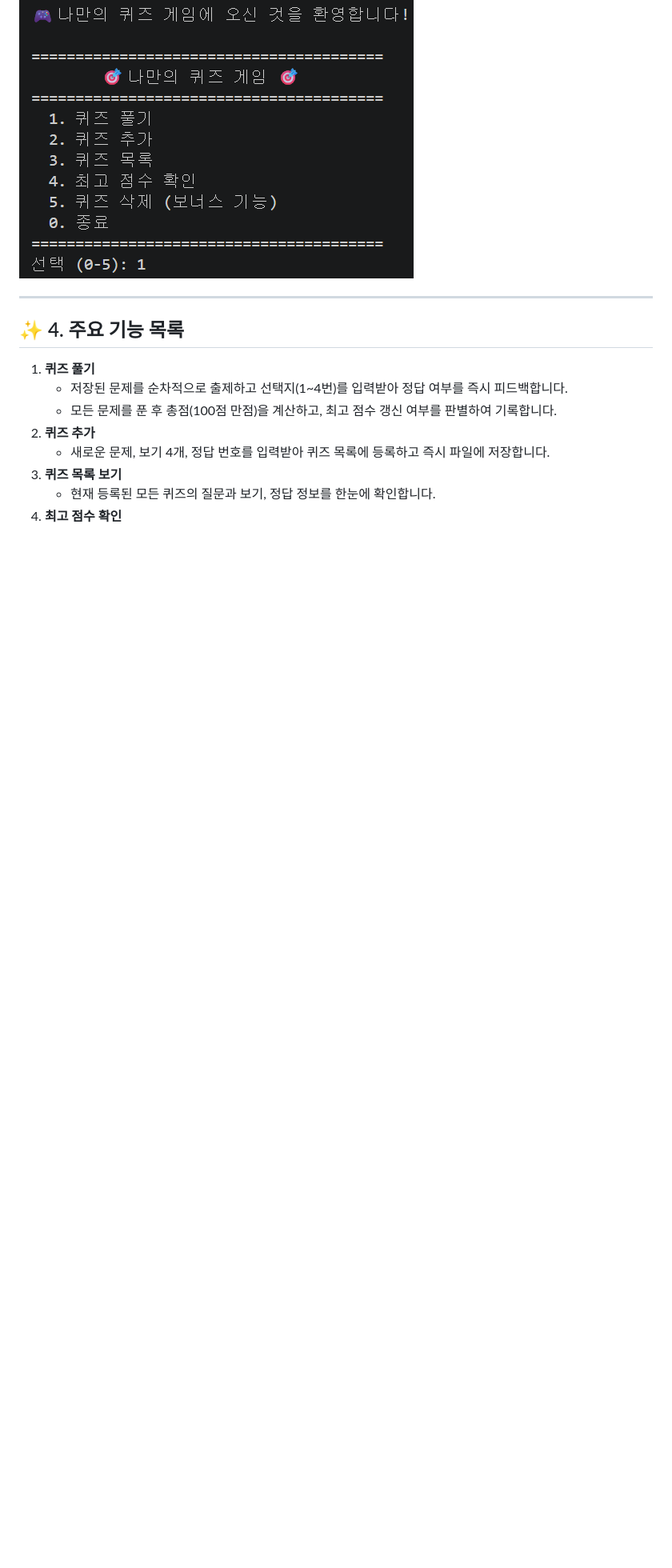
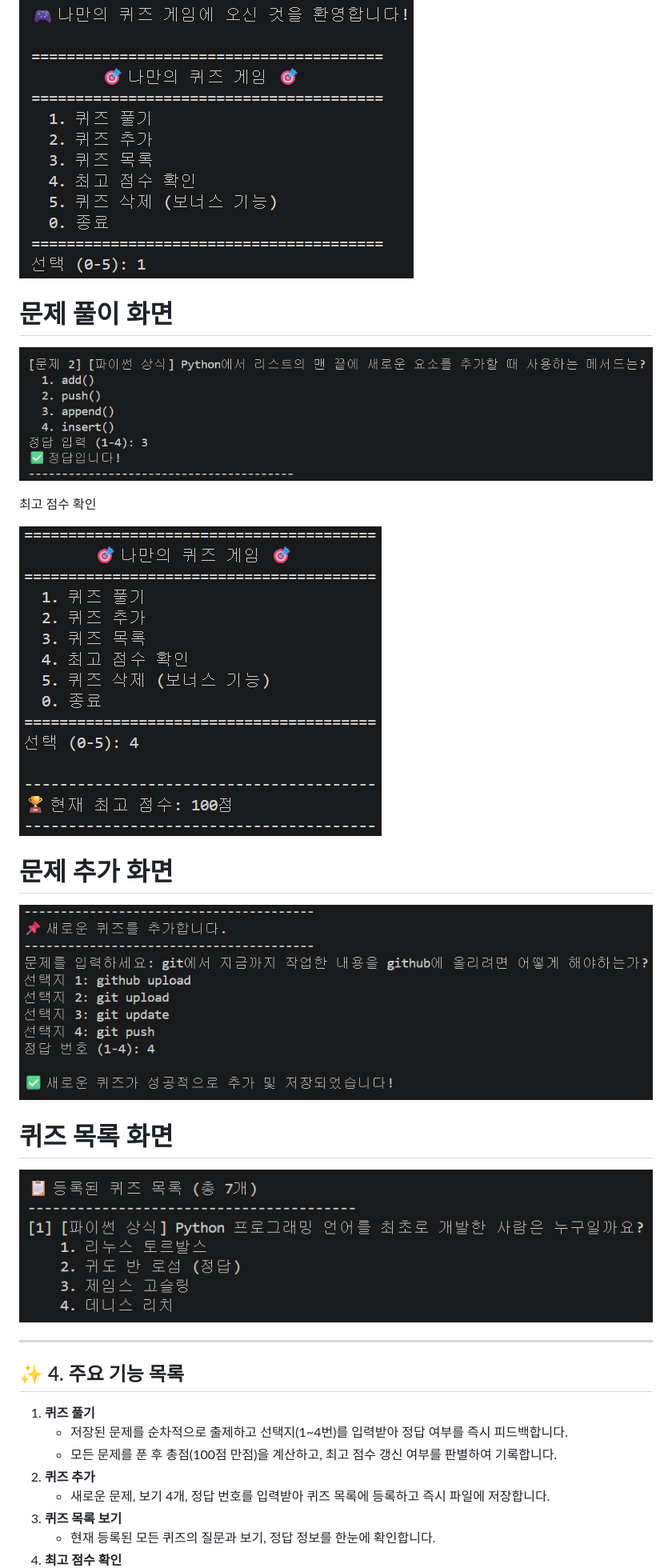
Before and after one commit to dhfpswlrkddl/aio1-2, a Markdown page: README.md, the part around one of its changes. Shown at 80% size. Drawn GitHub-style; pictures changed too: image-1.png (added), image-2.png (added), image-3.png (added); blank space fills up the shorter version.

```diff
--- a/README.md
+++ b/README.md
@@ -37,4 +36,17 @@ python main.py
 ![alt text](image.png)
+
+# 문제 풀이 화면
+![alt text](image-1.png)
+
+최고 점수 확인
+
+![alt text](image-3.png)
+
+# 문제 추가 화면
+![alt text](image-2.png)
+
+# 퀴즈 목록 화면
+![alt text](image-4.png)
 
 ---
 
```
Also changed, not shown: other parts of README.md (+5 -12 lines), image-5.png (added).
